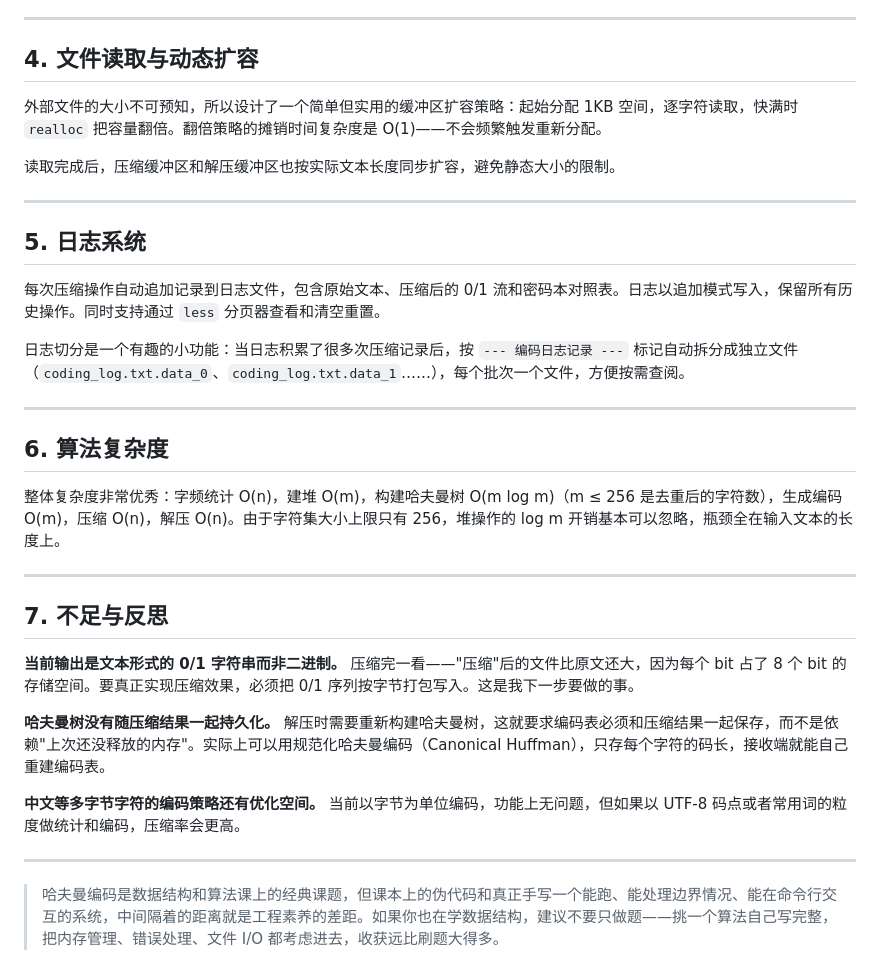
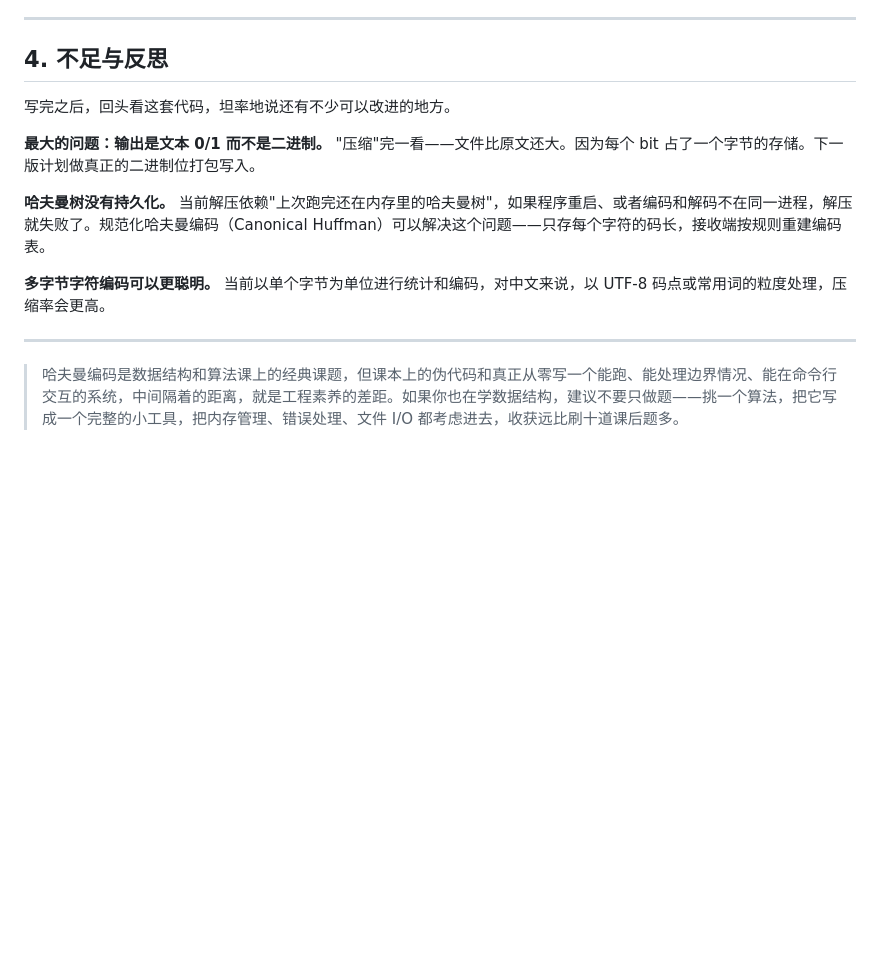
Before and after one commit to NaHS2/nahs-blog, a Markdown page: posts/huffman-coding.md, the part around one of its changes. GitHub-like rendering; blank space fills up the shorter version.

```diff
--- a/posts/huffman-coding.md
+++ b/posts/huffman-coding.md
@@ -73,36 +69,16 @@
 
 ---
 
-## 4. 文件读取与动态扩容
+## 4. 不足与反思
 
-外部文件的大小不可预知，所以设计了一个简单但实用的缓冲区扩容策略：起始分配 1KB 空间，逐字符读取，快满时 `realloc` 把容量翻倍。翻倍策略的摊销时间复杂度是 O(1)——不会频繁触发重新分配。
+写完之后，回头看这套代码，坦率地说还有不少可以改进的地方。
 
-读取完成后，压缩缓冲区和解压缓冲区也按实际文本长度同步扩容，避免静态大小的限制。
+**最大的问题：输出是文本 0/1 而不是二进制。** "压缩"完一看——文件比原文还大。因为每个 bit 占了一个字节的存储。下一版计划做真正的二进制位打包写入。
+
+**哈夫曼树没有持久化。** 当前解压依赖"上次跑完还在内存里的哈夫曼树"，如果程序重启、或者编码和解码不在同一进程，解压就失败了。规范化哈夫曼编码（Canonical Huffman）可以解决这个问题——只存每个字符的码长，接收端按规则重建编码表。
+
+**多字节字符编码可以更聪明。** 当前以单个字节为单位进行统计和编码，对中文来说，以 UTF-8 码点或常用词的粒度处理，压缩率会更高。
 
 ---
 
-## 5. 日志系统
-
-每次压缩操作自动追加记录到日志文件，包含原始文本、压缩后的 0/1 流和密码本对照表。日志以追加模式写入，保留所有历史操作。同时支持通过 `less` 分页器查看和清空重置。
-
-日志切分是一个有趣的小功能：当日志积累了很多次压缩记录后，按 `--- 编码日志记录 ---` 标记自动拆分成独立文件（`coding_log.txt.data_0`、`coding_log.txt.data_1`……），每个批次一个文件，方便按需查阅。
-
----
-
-## 6. 算法复杂度
-
-整体复杂度非常优秀：字频统计 O(n)，建堆 O(m)，构建哈夫曼树 O(m log m)（m ≤ 256 是去重后的字符数），生成编码 O(m)，压缩 O(n)，解压 O(n)。由于字符集大小上限只有 256，堆操作的 log m 开销基本可以忽略，瓶颈全在输入文本的长度上。
-
----
-
-## 7. 不足与反思
-
-**当前输出是文本形式的 0/1 字符串而非二进制。** 压缩完一看——"压缩"后的文件比原文还大，因为每个 bit 占了 8 个 bit 的存储空间。要真正实现压缩效果，必须把 0/1 序列按字节打包写入。这是我下一步要做的事。
-
-**哈夫曼树没有随压缩结果一起持久化。** 解压时需要重新构建哈夫曼树，这就要求编码表必须和压缩结果一起保存，而不是依赖"上次还没释放的内存"。实际上可以用规范化哈夫曼编码（Canonical Huffman），只存每个字符的码长，接收端就能自己重建编码表。
-
-**中文等多字节字符的编码策略还有优化空间。** 当前以字节为单位编码，功能上无问题，但如果以 UTF-8 码点或者常用词的粒度做统计和编码，压缩率会更高。
-
----
-
-> 哈夫曼编码是数据结构和算法课上的经典课题，但课本上的伪代码和真正手写一个能跑、能处理边界情况、能在命令行交互的系统，中间隔着的距离就是工程素养的差距。如果你也在学数据结构，建议不要只做题——挑一个算法自己写完整，把内存管理、错误处理、文件 I/O 都考虑进去，收获远比刷题大得多。
+> 哈夫曼编码是数据结构和算法课上的经典课题，但课本上的伪代码和真正从零写一个能跑、能处理边界情况、能在命令行交互的系统，中间隔着的距离，就是工程素养的差距。如果你也在学数据结构，建议不要只做题——挑一个算法，把它写成一个完整的小工具，把内存管理、错误处理、文件 I/O 都考虑进去，收获远比刷十道课后题多。
```
Also changed, not shown: other parts of posts/huffman-coding.md (+45 -49 lines).
